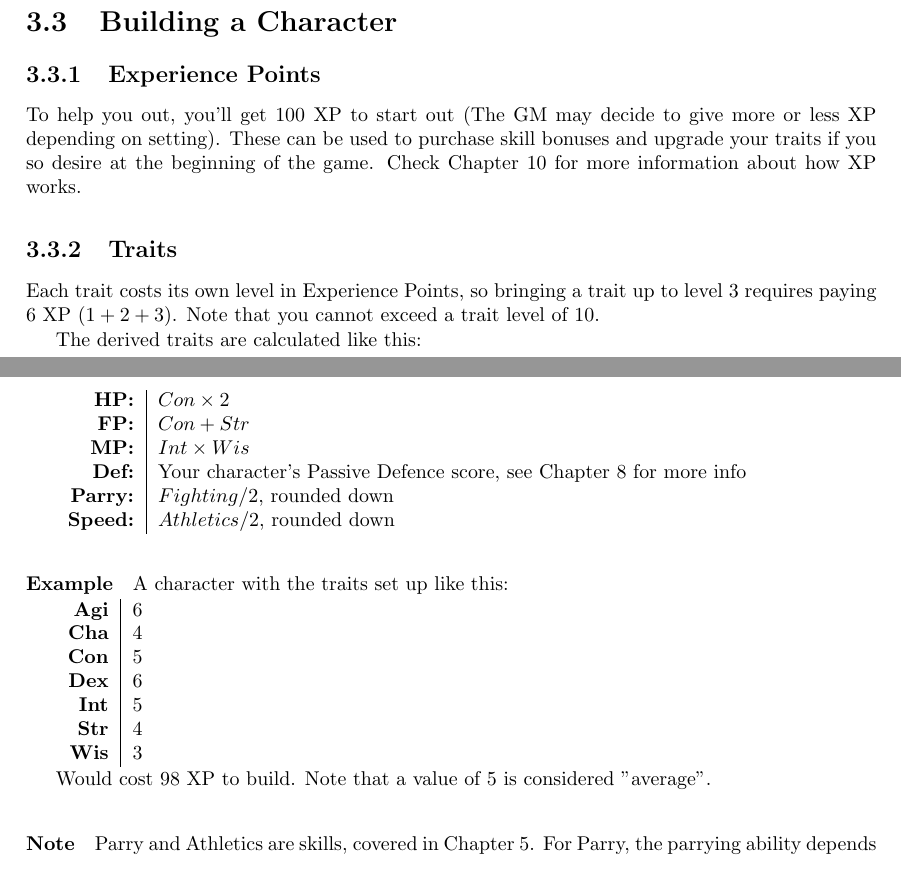
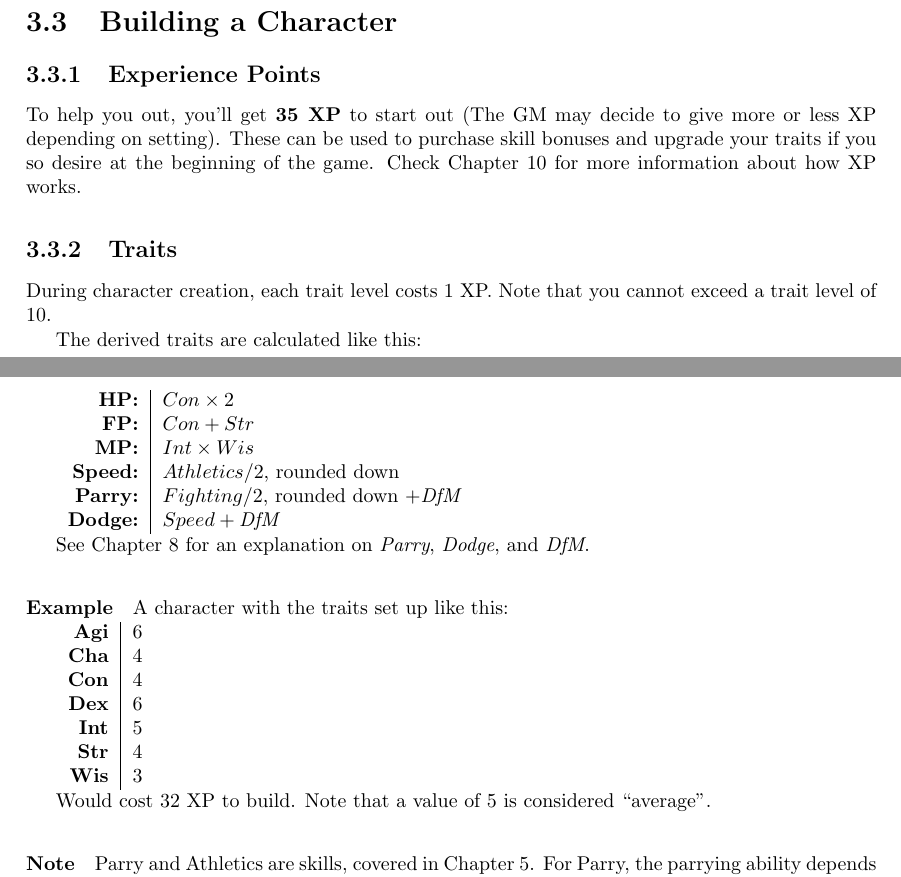
Before and after one commit to ElectricCoffee/SirenRPG, a LaTeX thesis (src/main.tex, which reads src/chapters/character-creation.tex): two parts of pages 13 and 14 of 55, joined at a grey line, cut so that both start at the same text. Compiled offline with pdfLaTeX.

Commit message:
rebalance XP in character creation

```diff
--- a/src/chapters/character-creation.tex
+++ b/src/chapters/character-creation.tex
@@ -22,12 +22,12 @@ Example character sheets have been included in Appendix~\ref{app:character-sheet
 
 \section{Building a Character}
 \subsection{Experience Points}
-To help you out, you'll get 100 XP to start out (The GM may decide to give more or less XP depending on setting).
+To help you out, you'll get \textbf{35 XP} to start out (The GM may decide to give more or less XP depending on setting).
 These can be used to purchase skill bonuses and upgrade your traits if you so desire at the beginning of the game.
 Check Chapter~\ref{chap:char-prog} for more information about how XP works.
 
 \subsection{Traits}
-Each trait costs its own level in Experience Points, so bringing a trait up to level 3 requires paying 6 XP ($1 + 2 + 3$).
+During character creation, each trait level costs 1 XP.
 Note that you cannot exceed a trait level of 10.
 
 The derived traits are calculated like this:
@@ -36,25 +36,27 @@ The derived traits are calculated like this:
 \textbf{HP:} & $Con \times 2$ \\
 \textbf{FP:} & $Con + Str$ \\
 \textbf{MP:} & $Int \times Wis$ \\
-\textbf{Def:} & Your character's Passive Defence score, see Chapter~\ref{chap:defence} for more info \\
-\textbf{Parry:} & $Fighting / 2$, rounded down \\
-\textbf{Speed:} & $Athletics / 2$, rounded down \\
+\textbf{Speed:} & $Athletics / 2$, rounded down\\
+\textbf{Parry:} & $Fighting / 2$, rounded down $+ \mathit{DfM}$\\
+\textbf{Dodge:} & $Speed + \mathit{DfM}$ \\
 \end{tabular}
+
+See Chapter~\ref{chap:defence} for an explanation on \textit{Parry}, \textit{Dodge}, and \textit{DfM}.
 
 \paragraph{Example} A character with the traits set up like this:
 
 \begin{tabular}{r | l}
     \textbf{Agi} & 6\\
     \textbf{Cha} & 4\\
-    \textbf{Con} & 5\\
+    \textbf{Con} & 4\\
     \textbf{Dex} & 6\\
     \textbf{Int} & 5\\
     \textbf{Str} & 4\\
     \textbf{Wis} & 3\\
 \end{tabular}
 
-Would cost 98 XP to build.
-Note that a value of 5 is considered "average".
+Would cost 32 XP to build.
+Note that a value of 5 is considered ``average''.
 
 \paragraph{Note} Parry and Athletics are skills, covered in Chapter~\ref{chap:skills}.
 For Parry, the parrying ability depends on the fighting skill you're currently using.
```
